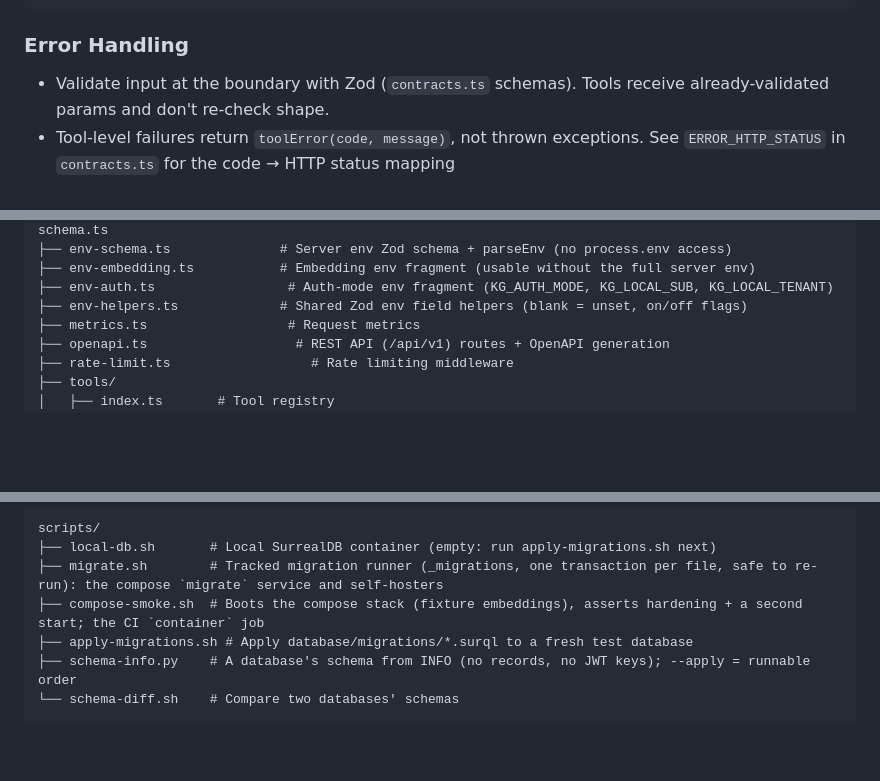
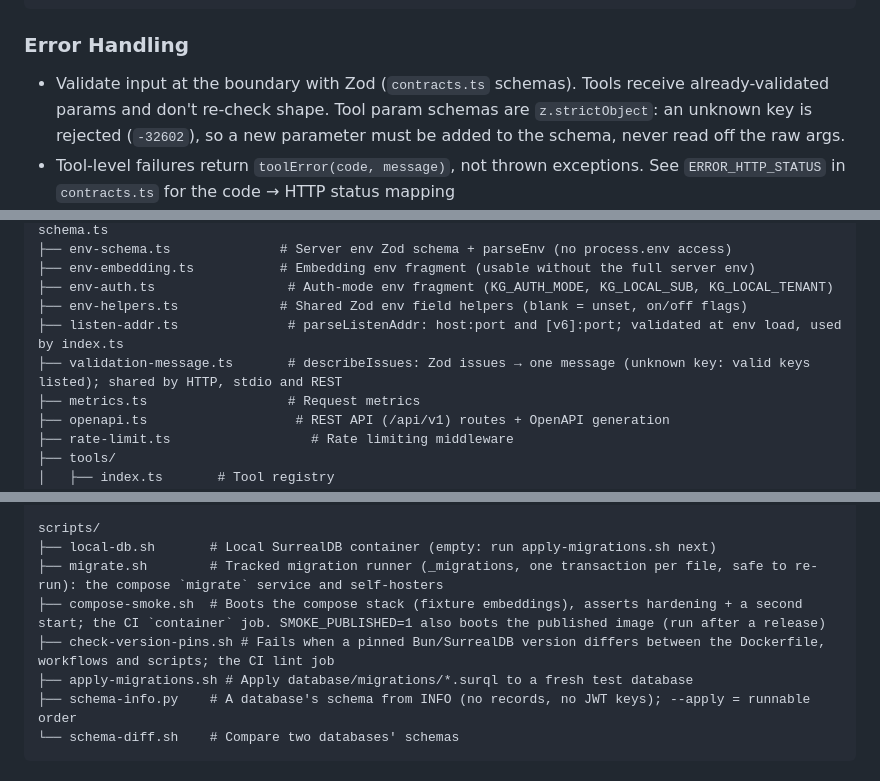
Before and after one commit to Komplyzen/komplyt-zero, a Markdown page: CLAUDE.md, 3 parts joined by grey strips. GitHub-like rendering; blank space fills up the shorter version.

Commit message:
docs: CLAUDE.md covers listen-addr, validation-message, the pin guard, LISTEN_ADDR rules and strict params
Co-Authored-By: Claude Sonnet 5.5 <noreply@anthropic.com>

```diff
--- a/CLAUDE.md
+++ b/CLAUDE.md
@@ -40,7 +40,7 @@ async execute(params: RelateParams): Promise<ToolResult> {
 
 ### Error Handling
 
-- Validate input at the boundary with Zod (`contracts.ts` schemas). Tools receive already-validated params and don't re-check shape.
+- Validate input at the boundary with Zod (`contracts.ts` schemas). Tools receive already-validated params and don't re-check shape. Tool param schemas are `z.strictObject`: an unknown key is rejected (`-32602`), so a new parameter must be added to the schema, never read off the raw args.
 - Tool-level failures return `toolError(code, message)`, not thrown exceptions. See `ERROR_HTTP_STATUS` in `contracts.ts` for the code → HTTP status mapping
 - Auth/transport-level failures use typed error classes (e.g. `AuthError` in `auth.ts`), caught once at the protocol boundary (`index.ts`, `bin/mcp.ts`)
 - Let unexpected errors propagate to that boundary rather than swallowing them per-call
@@ -224,6 +224,8 @@ src/
 ├── env-embedding.ts           # Embedding env fragment (usable without the full server env)
 ├── env-auth.ts                 # Auth-mode env fragment (KG_AUTH_MODE, KG_LOCAL_SUB, KG_LOCAL_TENANT)
 ├── env-helpers.ts             # Shared Zod env field helpers (blank = unset, on/off flags)
+├── listen-addr.ts              # parseListenAddr: host:port and [v6]:port; validated at env load, used by index.ts
+├── validation-message.ts       # describeIssues: Zod issues → one message (unknown key: valid keys listed); shared by HTTP, stdio and REST
 ├── metrics.ts                  # Request metrics
 ├── openapi.ts                   # REST API (/api/v1) routes + OpenAPI generation
 ├── rate-limit.ts                  # Rate limiting middleware
@@ -258,7 +260,8 @@ database/
 scripts/
 ├── local-db.sh       # Local SurrealDB container (empty: run apply-migrations.sh next)
 ├── migrate.sh        # Tracked migration runner (_migrations, one transaction per file, safe to re-run): the compose `migrate` service and self-hosters
-├── compose-smoke.sh  # Boots the compose stack (fixture embeddings), asserts hardening + a second start; the CI `container` job
+├── compose-smoke.sh  # Boots the compose stack (fixture embeddings), asserts hardening + a second start; the CI `container` job. SMOKE_PUBLISHED=1 also boots the published image (run after a release)
+├── check-version-pins.sh # Fails when a pinned Bun/SurrealDB version differs between the Dockerfile, workflows and scripts; the CI lint job
 ├── apply-migrations.sh # Apply database/migrations/*.surql to a fresh test database
 ├── schema-info.py    # A database's schema from INFO (no records, no JWT keys); --apply = runnable order
 └── schema-diff.sh    # Compare two databases' schemas
```
Also changed, not shown: other parts of CLAUDE.md (+1 -1 lines).
